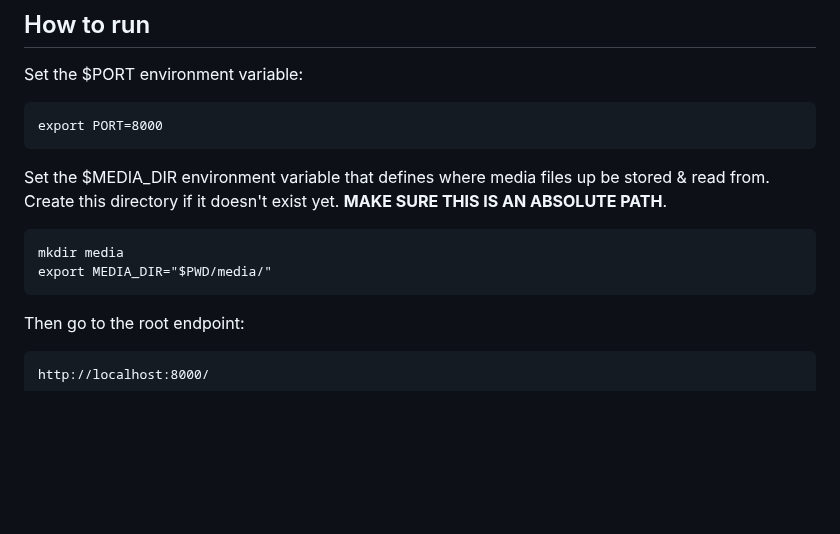
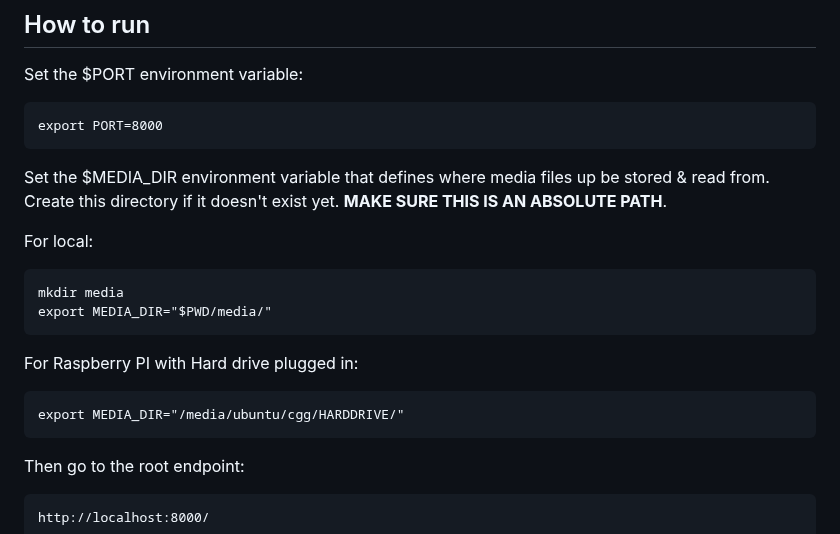
Before and after one commit to cggonzal/home-streaming, a Markdown page: README.md, the part around the change. Rendered like a GitHub page; blank space fills up the shorter version.

Commit message:
added documentation

````diff
--- a/README.md
+++ b/README.md
@@ -12,9 +12,16 @@ export PORT=8000
 ```
 
 Set the $MEDIA_DIR environment variable that defines where media files up be stored & read from. Create this directory if it doesn't exist yet. **MAKE SURE THIS IS AN ABSOLUTE PATH**.
+
+For local:
 ```
 mkdir media
 export MEDIA_DIR="$PWD/media/"
+```
+
+For Raspberry PI with Hard drive plugged in:
+```
+export MEDIA_DIR="/media/ubuntu/cgg/HARDDRIVE/"
 ```
 
 Then go to the root endpoint:
````
